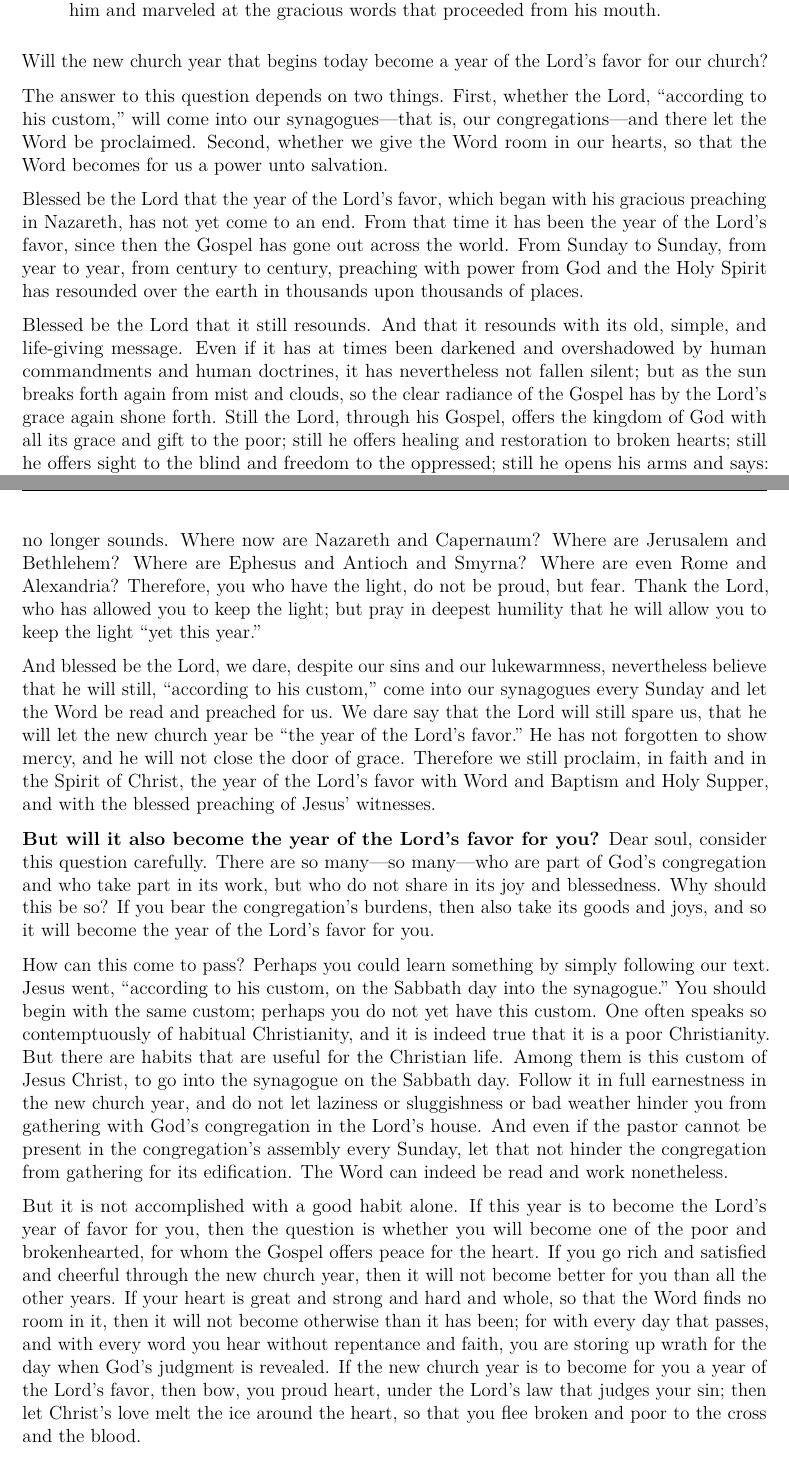
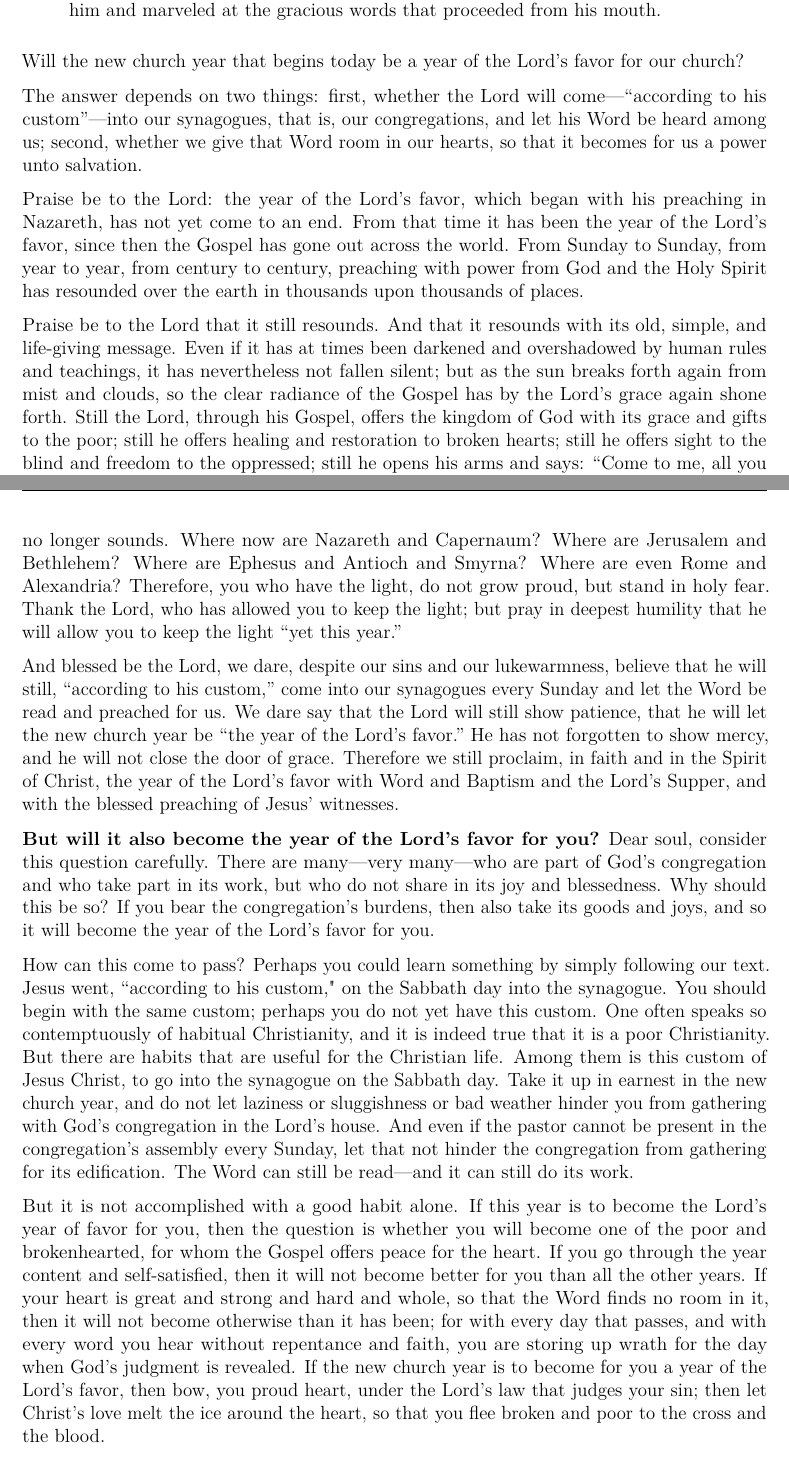
Before and after one commit to apdahlen/Spirit-and-Life, a LaTeX document (WORKFLOW.tex, which reads Sermon1/Sermon1.tex): two parts of pages 7 and 8 of 158, joined at a grey line, cut so that both start at the same text. Compiled offline with pdfLaTeX.

Commit message:
More clean up.

```diff
--- a/Sermon1/Sermon1.tex
+++ b/Sermon1/Sermon1.tex
@@ -17,21 +18,21 @@ And he closed the book and gave it back to the attendant and sat down, and the e
 
 \bigskip
 
-Will the new church year that begins today become a year of the Lord’s favor for our church?
+Will the new church year that begins today be a year of the Lord’s favor for our church?
 
-The answer to this question depends on two things. First, whether the Lord, “according to his custom,” will come into our synagogues—that is, our congregations—and there let the Word be proclaimed. Second, whether we give the Word room in our hearts, so that the Word becomes for us a power unto salvation.
+The answer depends on two things: first, whether the Lord will come—“according to his custom”—into our synagogues, that is, our congregations, and let his Word be heard among us; second, whether we give that Word room in our hearts, so that it becomes for us a power unto salvation.
 
-Blessed be the Lord that the year of the Lord’s favor, which began with his gracious preaching in Nazareth, has not yet come to an end. From that time it has been the year of the Lord’s favor, since then the Gospel has gone out across the world. From Sunday to Sunday, from year to year, from century to century, preaching with power from God and the Holy Spirit has resounded over the earth in thousands upon thousands of places.
+Praise be to the Lord: the year of the Lord’s favor, which began with his preaching in Nazareth, has not yet come to an end. From that time it has been the year of the Lord’s favor, since then the Gospel has gone out across the world. From Sunday to Sunday, from year to year, from century to century, preaching with power from God and the Holy Spirit has resounded over the earth in thousands upon thousands of places.
 
-Blessed be the Lord that it still resounds. And that it resounds with its old, simple, and life‑giving message. Even if it has at times been darkened and overshadowed by human commandments and human doctrines, it has nevertheless not fallen silent; but as the sun breaks forth again from mist and clouds, so the clear radiance of the Gospel has by the Lord’s grace again shone forth. Still the Lord, through his Gospel, offers the kingdom of God with all its grace and gift to the poor; still he offers healing and restoration to broken hearts; still he offers sight to the blind and freedom to the oppressed; still he opens his arms and says: “Come to me, all you who labor and are burdened, and I will give you rest.” Grace for every poor sinner, free grace, unmerited grace, remains the sum of the preaching, as it always was. The same old distress that again and again afflicts and presses human hearts can still be relieved by the same old faithful remedy, the precious blood of Jesus, which blots out all our transgressions and atones for all our guilt.
+Praise be to the Lord that it still resounds. And that it resounds with its old, simple, and life‑giving message. Even if it has at times been darkened and overshadowed by human rules and teachings, it has nevertheless not fallen silent; but as the sun breaks forth again from mist and clouds, so the clear radiance of the Gospel has by the Lord’s grace again shone forth. Still the Lord, through his Gospel, offers the kingdom of God with its grace and gifts to the poor; still he offers healing and restoration to broken hearts; still he offers sight to the blind and freedom to the oppressed; still he opens his arms and says: “Come to me, all you who labor and are burdened, and I will give you rest.” Grace for every poor sinner, free grace, unmerited grace, remains the sum of the preaching, as it always was. The same old distress that again and again afflicts and presses human hearts can still be relieved by the same old faithful remedy, the precious blood of Jesus, which blots out our transgressions and atones for our guilt.
 
-Up to now it has been the year of the Lord’s favor for all of us who dwell in lands that are illumined by the true light of the Gospel, where the Lord’s pure Word and blessed Gospel sound forth in the congregation from the mouths of the Lord’s faithful witnesses. But there are also places from which the Lord has removed the lampstand, and where the Gospel no longer sounds. Where now are Nazareth and Capernaum? Where are Jerusalem and Bethlehem? Where are Ephesus and Antioch and Smyrna? Where are even Rome and Alexandria? Therefore, you who have the light, do not be proud, but fear. Thank the Lord, who has allowed you to keep the light; but pray in deepest humility that he will allow you to keep the light “yet this year.”
+Up to now it has been the year of the Lord’s favor for all of us who dwell in lands that are illumined by the true light of the Gospel, where the Lord’s pure Word and blessed Gospel sound forth in the congregation from the mouths of the Lord’s faithful witnesses. But there are also places from which the Lord has removed the lampstand, and where the Gospel no longer sounds. Where now are Nazareth and Capernaum? Where are Jerusalem and Bethlehem? Where are Ephesus and Antioch and Smyrna? Where are even Rome and Alexandria? Therefore, you who have the light, do not grow proud, but stand in holy fear. Thank the Lord, who has allowed you to keep the light; but pray in deepest humility that he will allow you to keep the light “yet this year.”
 
-And blessed be the Lord, we dare, despite our sins and our lukewarmness, nevertheless believe that he will still, “according to his custom,” come into our synagogues every Sunday and let the Word be read and preached for us. We dare say that the Lord will still spare us, that he will let the new church year be “the year of the Lord’s favor.” He has not forgotten to show mercy, and he will not close the door of grace. Therefore we still proclaim, in faith and in the Spirit of Christ, the year of the Lord’s favor with Word and Baptism and Holy Supper, and with the blessed preaching of Jesus’ witnesses.
+And blessed be the Lord, we dare, despite our sins and our lukewarmness, believe that he will still, “according to his custom,” come into our synagogues every Sunday and let the Word be read and preached for us. We dare say that the Lord will still show patience, that he will let the new church year be “the year of the Lord’s favor.” He has not forgotten to show mercy, and he will not close the door of grace. Therefore we still proclaim, in faith and in the Spirit of Christ, the year of the Lord’s favor with Word and Baptism and the Lord's Supper, and with the blessed preaching of Jesus’ witnesses.
 
-\textbf{But will it also become the year of the Lord’s favor for you?} Dear soul, consider this question carefully. There are so many—so many—who are part of God’s congregation and who take part in its work, but who do not share in its joy and blessedness. Why should this be so? If you bear the congregation’s burdens, then also take its goods and joys, and so it will become the year of the Lord’s favor for you.
+\textbf{But will it also become the year of the Lord’s favor for you?} Dear soul, consider this question carefully. There are many—very many—who are part of God’s congregation and who take part in its work, but who do not share in its joy and blessedness. Why should this be so? If you bear the congregation’s burdens, then also take its goods and joys, and so it will become the year of the Lord’s favor for you.
 
-How can this come to pass? Perhaps you could learn something by simply following our text. Jesus went, “according to his custom, on the Sabbath day into the synagogue.” You should begin with the same custom; perhaps you do not yet have this custom. One often speaks so contemptuously of habitual Christianity, and it is indeed true that it is a poor Christianity. But there are habits that are useful for the Christian life. Among them is this custom of Jesus Christ, to go into the synagogue on the Sabbath day. Follow it in full earnestness in the new church year, and do not let laziness or sluggishness or bad weather hinder you from gathering with God’s congregation in the Lord’s house. And even if the pastor cannot be present in the congregation’s assembly every Sunday, let that not hinder the congregation from gathering for its edification. The Word can indeed be read and work nonetheless.
+How can this come to pass? Perhaps you could learn something by simply following our text. Jesus went, “according to his custom," on the Sabbath day into the synagogue. You should begin with the same custom; perhaps you do not yet have this custom. One often speaks so contemptuously of habitual Christianity, and it is indeed true that it is a poor Christianity. But there are habits that are useful for the Christian life. Among them is this custom of Jesus Christ, to go into the synagogue on the Sabbath day. Take it up in earnest in the new church year, and do not let laziness or sluggishness or bad weather hinder you from gathering with God’s congregation in the Lord’s house. And even if the pastor cannot be present in the congregation’s assembly every Sunday, let that not hinder the congregation from gathering for its edification. The Word can still be read—and it can still do its work.
 
-But it is not accomplished with a good habit alone. If this year is to become the Lord’s year of favor for you, then the question is whether you will become one of the poor and brokenhearted, for whom the Gospel offers peace for the heart. If you go rich and satisfied and cheerful through the new church year, then it will not become better for you than all the other years. If your heart is great and strong and hard and whole, so that the Word finds no room in it, then it will not become otherwise than it has been; for with every day that passes, and with every word you hear without repentance and faith, you are storing up wrath for the day when God’s judgment is revealed. If the new church year is to become for you a year of the Lord’s favor, then bow, you proud heart, under the Lord’s law that judges your sin; then let Christ’s love melt the ice around the heart, so that you flee broken and poor to the cross and the blood.
+But it is not accomplished with a good habit alone. If this year is to become the Lord’s year of favor for you, then the question is whether you will become one of the poor and brokenhearted, for whom the Gospel offers peace for the heart. If you go through the year content and self-satisfied, then it will not become better for you than all the other years. If your heart is great and strong and hard and whole, so that the Word finds no room in it, then it will not become otherwise than it has been; for with every day that passes, and with every word you hear without repentance and faith, you are storing up wrath for the day when God’s judgment is revealed. If the new church year is to become for you a year of the Lord’s favor, then bow, you proud heart, under the Lord’s law that judges your sin; then let Christ’s love melt the ice around the heart, so that you flee broken and poor to the cross and the blood.
 
```
Also changed, not shown: WORKFLOW.pdf, Sermon1/Sermon1.tex (5 more changed lines), 5 other files.
